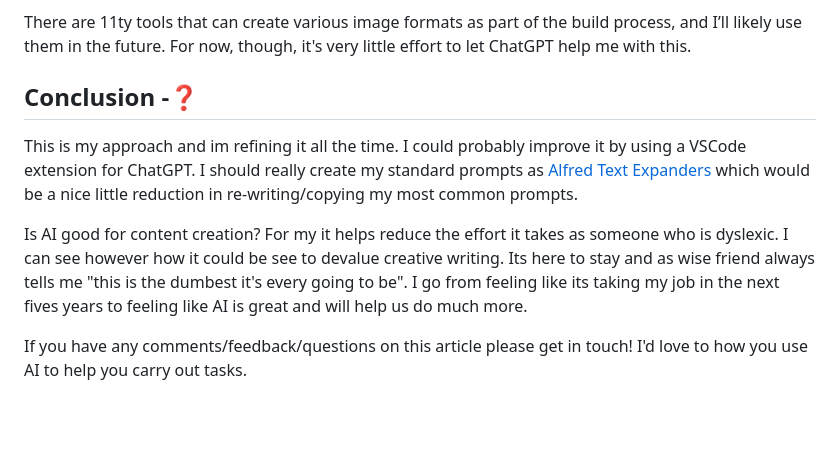
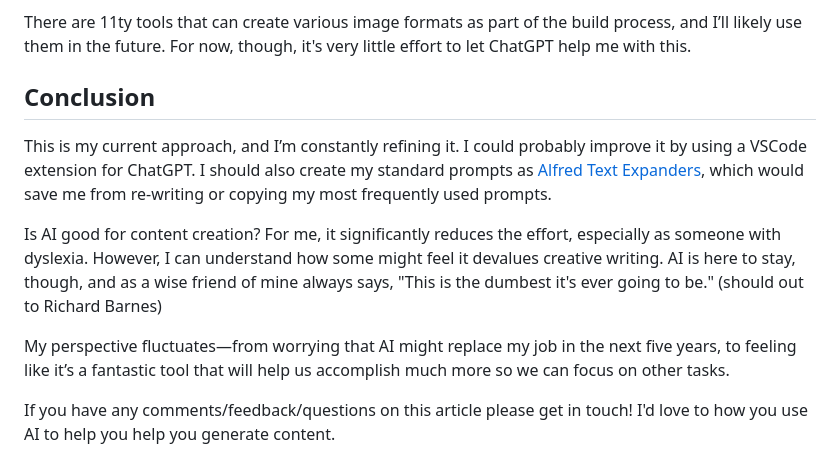
Before and after one commit to stuartjnelson/northern-badger-11ty-blog, a Markdown page: articles/my-11ty-blog-workflow-how-i-use-ai-to-help-me-blog-as-a-dyslexic-software-engineer.md, the part around the change. Drawn GitHub-style; blank space fills up the shorter version.

Commit message:
docs: final draft

```diff
--- a/articles/my-11ty-blog-workflow-how-i-use-ai-to-help-me-blog-as-a-dyslexic-software-engineer.md
+++ b/articles/my-11ty-blog-workflow-how-i-use-ai-to-help-me-blog-as-a-dyslexic-software-engineer.md
@@ -56,10 +56,11 @@ Here’s the prompt I use to create optimised images in the correct format and s
 There are 11ty tools that can create various image formats as part of the build process, and I’ll likely use them in the future. For now, though, it's very little effort to let ChatGPT help me with this.
 
 
-## Conclusion -❓
-This is my approach and im refining it all the time. I could probably improve it by using a VSCode extension for ChatGPT. I should really create my standard prompts as [Alfred Text Expanders](https://www.alfredapp.com/help/features/snippets/) which would be a nice little reduction in re-writing/copying my most common prompts.
+## Conclusion
+This is my current approach, and I’m constantly refining it. I could probably improve it by using a VSCode extension for ChatGPT. I should also create my standard prompts as [Alfred Text Expanders](https://www.alfredapp.com/help/features/snippets/), which would save me from re-writing or copying my most frequently used prompts.
 
-Is AI good for content creation? For my it helps reduce the effort it takes as someone who is dyslexic. I can see however how it could be see to devalue creative writing. Its here to stay and as wise friend always tells me "this is the dumbest it's every going to be". I go from feeling like its taking my job in the next fives years to feeling like AI is great and will help us do much more.
+Is AI good for content creation? For me, it significantly reduces the effort, especially as someone with dyslexia. However, I can understand how some might feel it devalues creative writing. AI is here to stay, though, and as a wise friend of mine always says, "This is the dumbest it's ever going to be." (should out to Richard Barnes)
 
+My perspective fluctuates—from worrying that AI might replace my job in the next five years, to feeling like it’s a fantastic tool that will help us accomplish much more so we can focus on other tasks.
 
-If you have any comments/feedback/questions on this article please get in touch! I'd love to how you use AI to help you carry out tasks.
+If you have any comments/feedback/questions on this article please get in touch! I'd love to how you use AI to help you help you generate content.
```
